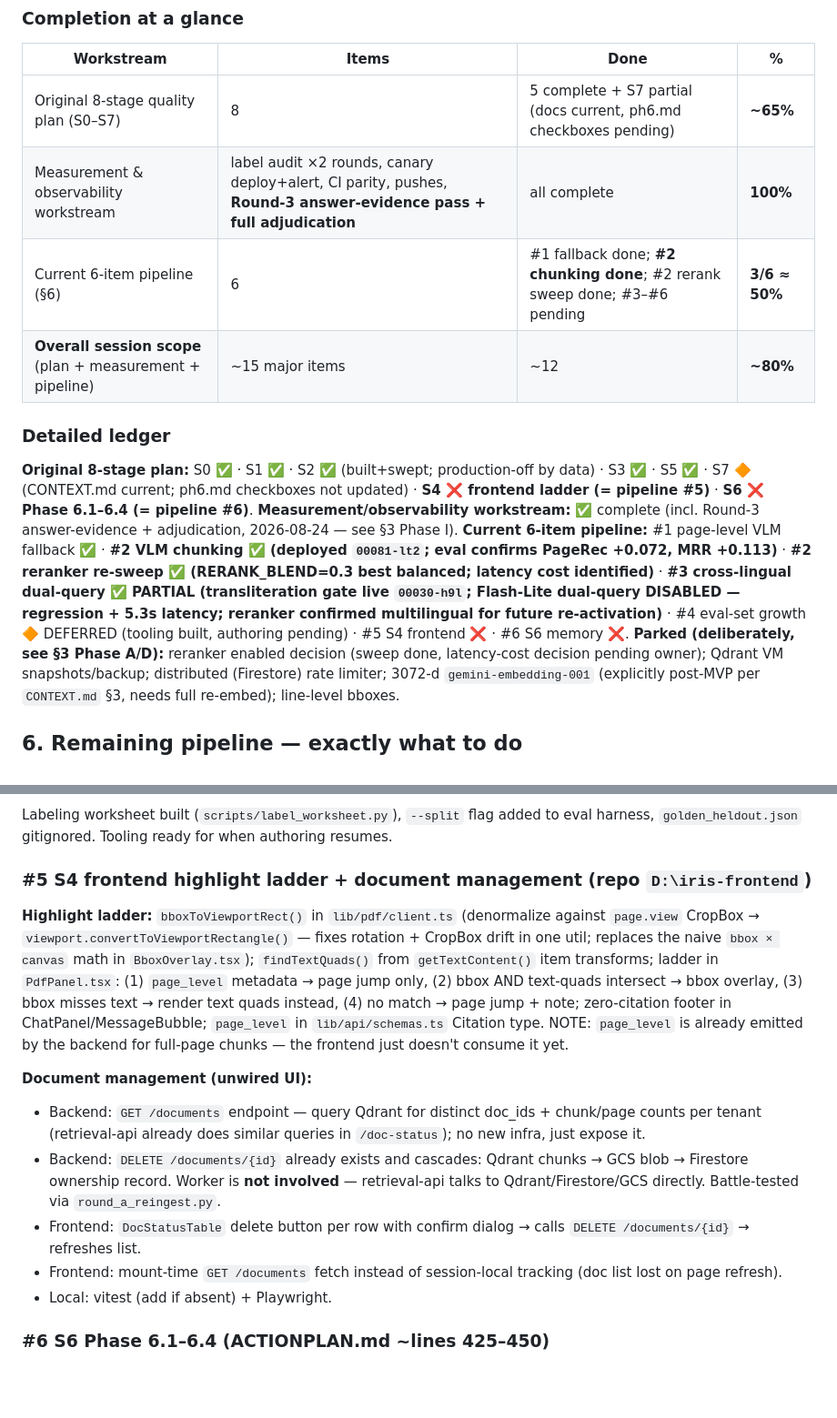
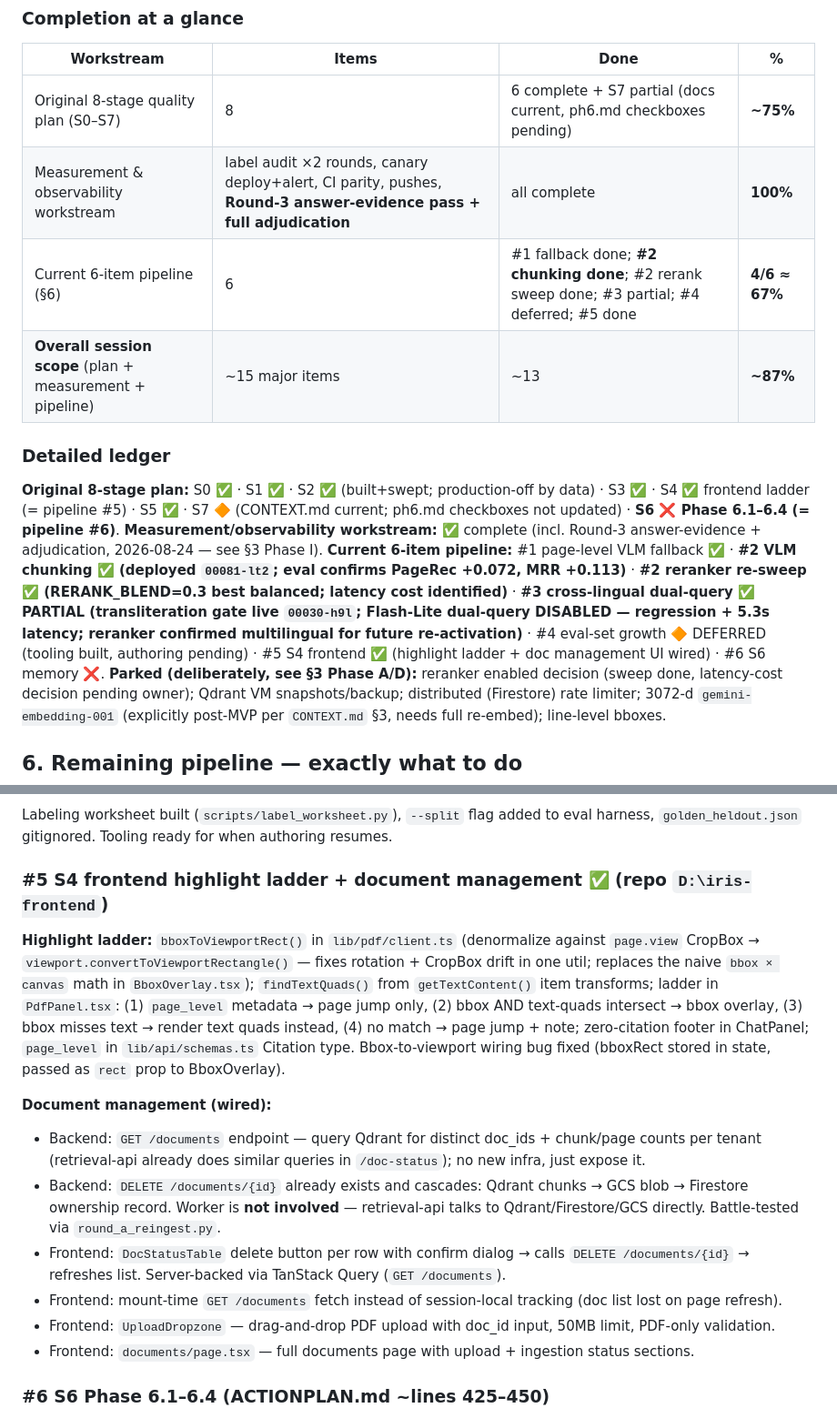
Before and after one commit to roso1102/iris, a Markdown page: handoff.md, 2 parts joined by grey strips. Shown at 91% size. Rendered like a GitHub page; blank space fills up the shorter version.

Commit message:
docs: mark frontend highlight ladder + doc management UI as complete

```diff
--- a/handoff.md
+++ b/handoff.md
@@ -110,16 +110,16 @@ Journey from session start (broken instrument): PageRec 0.320→0.812, MRR 0.262
 
 | Workstream | Items | Done | % |
 |---|---|---|---|
-| Original 8-stage quality plan (S0–S7) | 8 | 5 complete + S7 partial (docs current, ph6.md checkboxes pending) | **~65%** |
+| Original 8-stage quality plan (S0–S7) | 8 | 6 complete + S7 partial (docs current, ph6.md checkboxes pending) | **~75%** |
 | Measurement & observability workstream | label audit ×2 rounds, canary deploy+alert, CI parity, pushes, **Round-3 answer-evidence pass + full adjudication** | all complete | **100%** |
-| Current 6-item pipeline (§6) | 6 | #1 fallback done; **#2 chunking done**; #2 rerank sweep done; #3–#6 pending | **3/6 ≈ 50%** |
-| **Overall session scope** (plan + measurement + pipeline) | ~15 major items | ~12 | **~80%** |
+| Current 6-item pipeline (§6) | 6 | #1 fallback done; **#2 chunking done**; #2 rerank sweep done; #3 partial; #4 deferred; #5 done | **4/6 ≈ 67%** |
+| **Overall session scope** (plan + measurement + pipeline) | ~15 major items | ~13 | **~87%** |
 
 ### Detailed ledger
 
-**Original 8-stage plan:** S0 ✅ · S1 ✅ · S2 ✅ (built+swept; production-off by data) · S3 ✅ · S5 ✅ · S7 🔶 (CONTEXT.md current; ph6.md checkboxes not updated) · **S4 ❌ frontend ladder (= pipeline #5)** · **S6 ❌ Phase 6.1–6.4 (= pipeline #6)**.
+**Original 8-stage plan:** S0 ✅ · S1 ✅ · S2 ✅ (built+swept; production-off by data) · S3 ✅ · S4 ✅ frontend ladder (= pipeline #5) · S5 ✅ · S7 🔶 (CONTEXT.md current; ph6.md checkboxes not updated) · **S6 ❌ Phase 6.1–6.4 (= pipeline #6)**.
 **Measurement/observability workstream:** ✅ complete (incl. Round-3 answer-evidence + adjudication, 2026-08-24 — see §3 Phase I).
-**Current 6-item pipeline:** #1 page-level VLM fallback ✅ · **#2 VLM chunking ✅ (deployed `00081-lt2`; eval confirms PageRec +0.072, MRR +0.113)** · **#2 reranker re-sweep ✅ (RERANK_BLEND=0.3 best balanced; latency cost identified)** · **#3 cross-lingual dual-query ✅ PARTIAL (transliteration gate live `00030-h9l`; Flash-Lite dual-query DISABLED — regression + 5.3s latency; reranker confirmed multilingual for future re-activation)** · #4 eval-set growth 🔶 DEFERRED (tooling built, authoring pending) · #5 S4 frontend ❌ · #6 S6 memory ❌.
+**Current 6-item pipeline:** #1 page-level VLM fallback ✅ · **#2 VLM chunking ✅ (deployed `00081-lt2`; eval confirms PageRec +0.072, MRR +0.113)** · **#2 reranker re-sweep ✅ (RERANK_BLEND=0.3 best balanced; latency cost identified)** · **#3 cross-lingual dual-query ✅ PARTIAL (transliteration gate live `00030-h9l`; Flash-Lite dual-query DISABLED — regression + 5.3s latency; reranker confirmed multilingual for future re-activation)** · #4 eval-set growth 🔶 DEFERRED (tooling built, authoring pending) · #5 S4 frontend ✅ (highlight ladder + doc management UI wired) · #6 S6 memory ❌.
 **Parked (deliberately, see §3 Phase A/D):** reranker enabled decision (sweep done, latency-cost decision pending owner); Qdrant VM snapshots/backup; distributed (Firestore) rate limiter; 3072-d `gemini-embedding-001` (explicitly post-MVP per `CONTEXT.md` §3, needs full re-embed); line-level bboxes.
 
 ## 6. Remaining pipeline — exactly what to do
@@ -133,15 +133,16 @@ Gate: detect script mismatch (Latin query + Devanagari-dominant corpus, and roma
 ### #4 Eval-set growth (DEFERRED — user presenting soon, revisit later)
 Labeling worksheet built (`scripts/label_worksheet.py`), `--split` flag added to eval harness, `golden_heldout.json` gitignored. Tooling ready for when authoring resumes.
 
-### #5 S4 frontend highlight ladder + document management (repo `D:\iris-frontend`)
-**Highlight ladder:** `bboxToViewportRect()` in `lib/pdf/client.ts` (denormalize against `page.view` CropBox → `viewport.convertToViewportRectangle()` — fixes rotation + CropBox drift in one util; replaces the naive `bbox × canvas` math in `BboxOverlay.tsx`); `findTextQuads()` from `getTextContent()` item transforms; ladder in `PdfPanel.tsx`: (1) `page_level` metadata → page jump only, (2) bbox AND text-quads intersect → bbox overlay, (3) bbox misses text → render text quads instead, (4) no match → page jump + note; zero-citation footer in ChatPanel/MessageBubble; `page_level` in `lib/api/schemas.ts` Citation type. NOTE: `page_level` is already emitted by the backend for full-page chunks — the frontend just doesn't consume it yet.
+### #5 S4 frontend highlight ladder + document management ✅ (repo `D:\iris-frontend`)
+**Highlight ladder:** `bboxToViewportRect()` in `lib/pdf/client.ts` (denormalize against `page.view` CropBox → `viewport.convertToViewportRectangle()` — fixes rotation + CropBox drift in one util; replaces the naive `bbox × canvas` math in `BboxOverlay.tsx`); `findTextQuads()` from `getTextContent()` item transforms; ladder in `PdfPanel.tsx`: (1) `page_level` metadata → page jump only, (2) bbox AND text-quads intersect → bbox overlay, (3) bbox misses text → render text quads instead, (4) no match → page jump + note; zero-citation footer in ChatPanel; `page_level` in `lib/api/schemas.ts` Citation type. Bbox-to-viewport wiring bug fixed (bboxRect stored in state, passed as `rect` prop to BboxOverlay).
 
-**Document management (unwired UI):**
+**Document management (wired):**
 - Backend: `GET /documents` endpoint — query Qdrant for distinct doc_ids + chunk/page counts per tenant (retrieval-api already does similar queries in `/doc-status`); no new infra, just expose it.
 - Backend: `DELETE /documents/{id}` already exists and cascades: Qdrant chunks → GCS blob → Firestore ownership record. Worker is **not involved** — retrieval-api talks to Qdrant/Firestore/GCS directly. Battle-tested via `round_a_reingest.py`.
-- Frontend: `DocStatusTable` delete button per row with confirm dialog → calls `DELETE /documents/{id}` → refreshes list.
+- Frontend: `DocStatusTable` delete button per row with confirm dialog → calls `DELETE /documents/{id}` → refreshes list. Server-backed via TanStack Query (`GET /documents`).
 - Frontend: mount-time `GET /documents` fetch instead of session-local tracking (doc list lost on page refresh).
-- Local: vitest (add if absent) + Playwright.
+- Frontend: `UploadDropzone` — drag-and-drop PDF upload with doc_id input, 50MB limit, PDF-only validation.
+- Frontend: `documents/page.tsx` — full documents page with upload + ingestion status sections.
 
 ### #6 S6 Phase 6.1–6.4 (ACTIONPLAN.md ~lines 425–450)
 6.1 persist per-session history in Firestore (`tenants/{t}/sessions/{id}/messages`), write on `/query`; 6.2 ✅ exists (`rewrite_query`); 6.3 `/query` loads sliding window (N=6) server-side when `session_id` present (server-wins over client history); 6.4 `rewrite_ms` logging + `max_output_tokens≈256` on the Flash-Lite rewrite (target <300ms, <$0.001); 6.6 >15 turns → 2-sentence running `summary` on the session doc + last 2 raw messages (<200 tokens). Acceptance: Tests 6-A (≥90% resolution/5-turn), 6-B (persist across reload), 6-C (latency/cost), 6-D (gate bypass precision).
```
